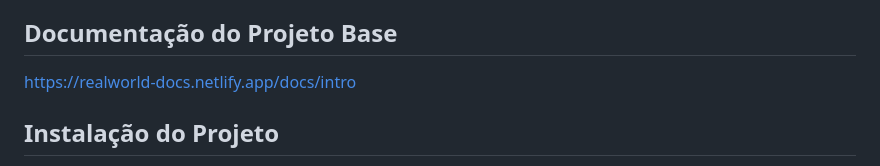
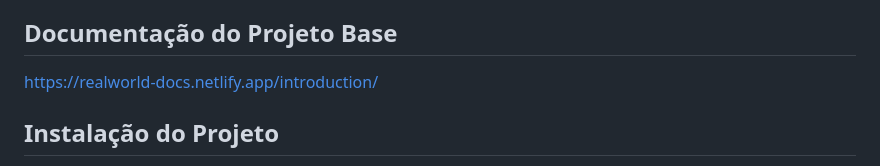
Before and after one commit to irmaos-dev/mural, a Markdown page: README.md, the part around the change. Rendered like a GitHub page.

```diff
--- a/README.md
+++ b/README.md
@@ -51,7 +51,7 @@ Sim! Essa é a lista de ferramentas que iremos considerar na criação dos guias
 
 ## Documentação do Projeto Base
 
-https://realworld-docs.netlify.app/docs/intro
+https://realworld-docs.netlify.app/introduction/
 
 ## Instalação do Projeto
 
```
